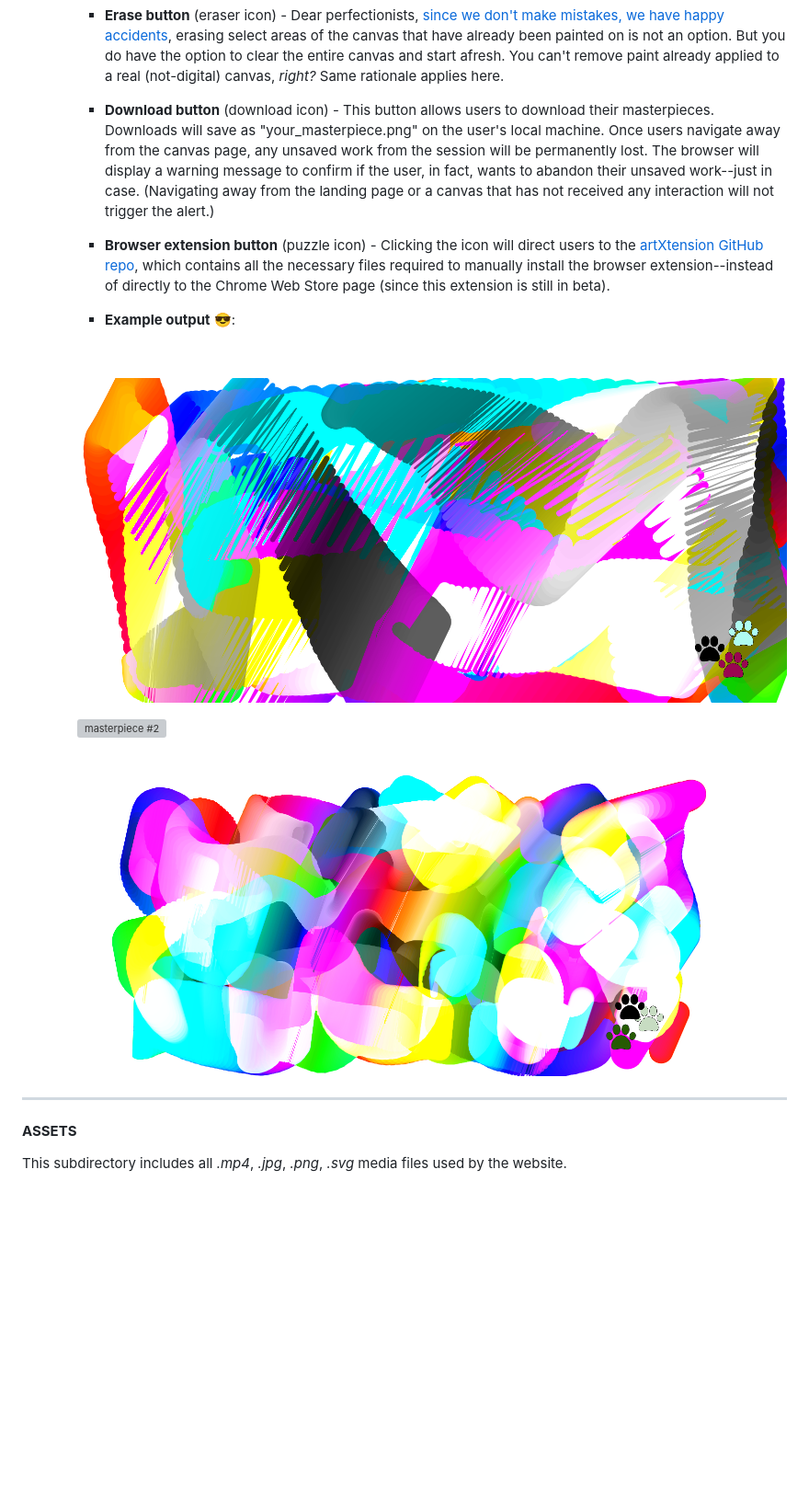
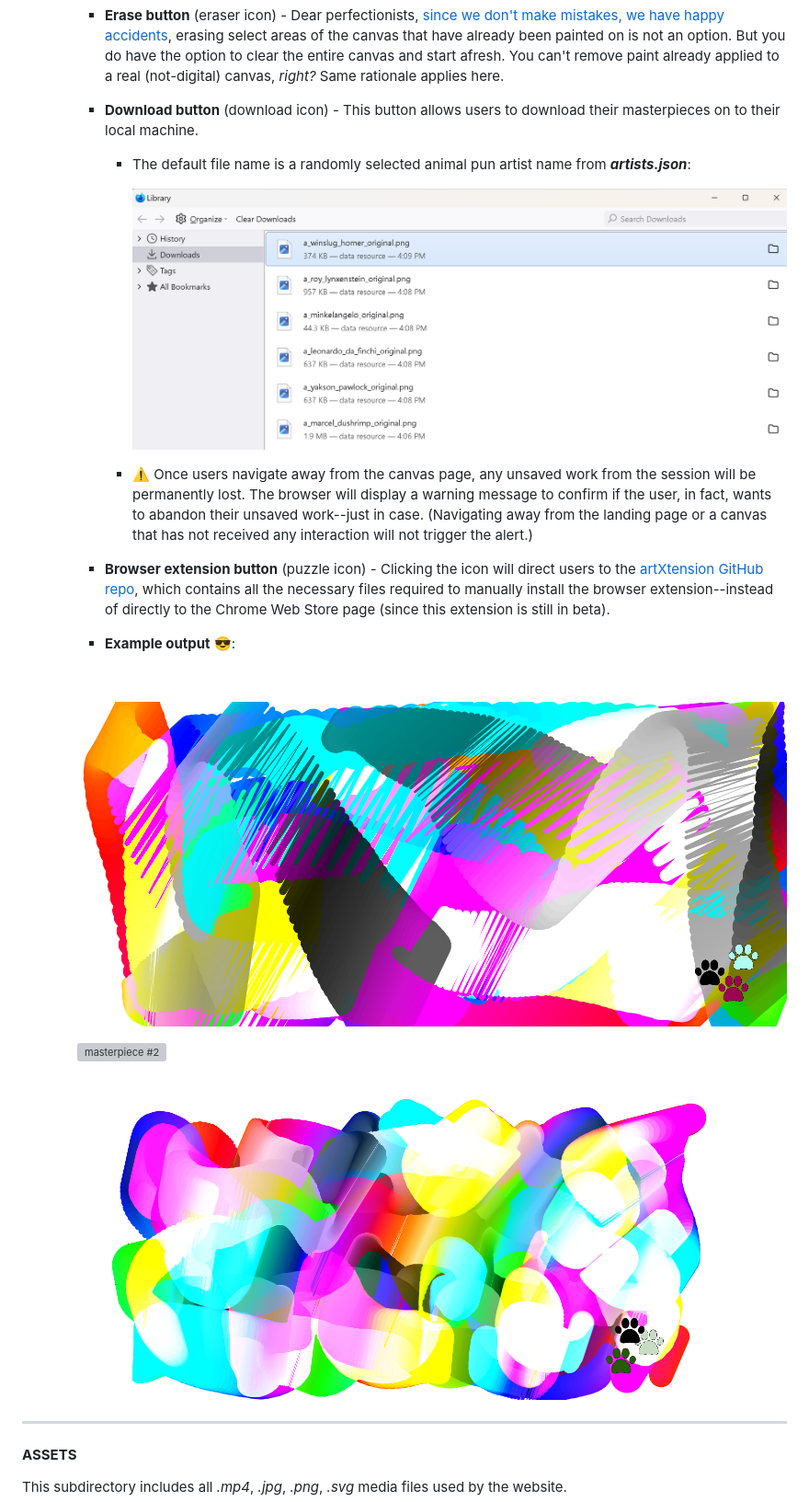
Before and after one commit to NaNcmyk/Noahs_ARTkives, a Markdown page: README.md, the part around the change printed below. Shown: that part at 92% size. Rendered like a GitHub page; pictures changed too: downloadFolderScreenshot.png (added); blank space fills up the shorter version; grey boxes are pictures that could not be loaded.

Commit message:
created animal_puns.js script and artists.json, added script to make.html, updated README & its images

```diff
--- a/README.md
+++ b/README.md
@@ -107,7 +112,12 @@ In case the user gets lost on the website... And for extra UX brownie points. Fo
 
         + **Erase button** (eraser icon) - Dear perfectionists, [since we don't make mistakes, we have happy accidents](https://youtu.be/wCsO56kWwTc), erasing select areas of the canvas that have already been painted on is not an option. But you do have the option to clear the entire canvas and start afresh. You can't remove paint already applied to a real (not-digital) canvas, _right?_ Same rationale applies here.
 
-        + **Download button** (download icon) - This button allows users to download their masterpieces. Downloads will save as "your_masterpiece.png" on the user's local machine. Once users navigate away from the canvas page, any unsaved work from the session will be permanently lost. The browser will display a warning message to confirm if the user, in fact, wants to abandon their unsaved work--just in case. (Navigating away from the landing page or a canvas that has not received any interaction will not trigger the alert.)
+        + **Download button** (download icon) - This button allows users to download their masterpieces on to their local machine.
+            + The default file name is a randomly selected animal pun artist name from **_artists.json_**:
+
+                ![screenshot of download folder](downloadFolderScreenshot.png)
+
+            + ⚠️ Once users navigate away from the canvas page, any unsaved work from the session will be permanently lost. The browser will display a warning message to confirm if the user, in fact, wants to abandon their unsaved work--just in case. (Navigating away from the landing page or a canvas that has not received any interaction will not trigger the alert.)
 
         + **Browser extension button** (puzzle icon) - Clicking the icon will direct users to the [artXtension GitHub repo](https://github.com/NaNcmyk/artXtension), which contains all the necessary files required to manually install the browser extension--instead of directly to the Chrome Web Store page (since this extension is still in beta).
 
@@ -115,5 +125,5 @@ In case the user gets lost on the website... And for extra UX brownie points. Fo
 
         <br>
 
-        ![masterpiece #1](masterpiece_1.png)
+        ![masterpiece #1](a_yakson_pollock_original.png)
 
@@ -121,5 +131,5 @@ In case the user gets lost on the website... And for extra UX brownie points. Fo
 
-        ![masterpiece #2](masterpiece_3.png)
+        ![masterpiece #3](a_leonardo_da_finchi_original.png)
 
 ---
 #### **ASSETS**
```
Also changed, not shown: other parts of README.md (+36 -3 lines), a_leonardo_da_finchi_original.png (renamed from masterpiece_3.png), a_yakson_pollock_original.png (renamed from masterpiece_1.png), 6 other files.
